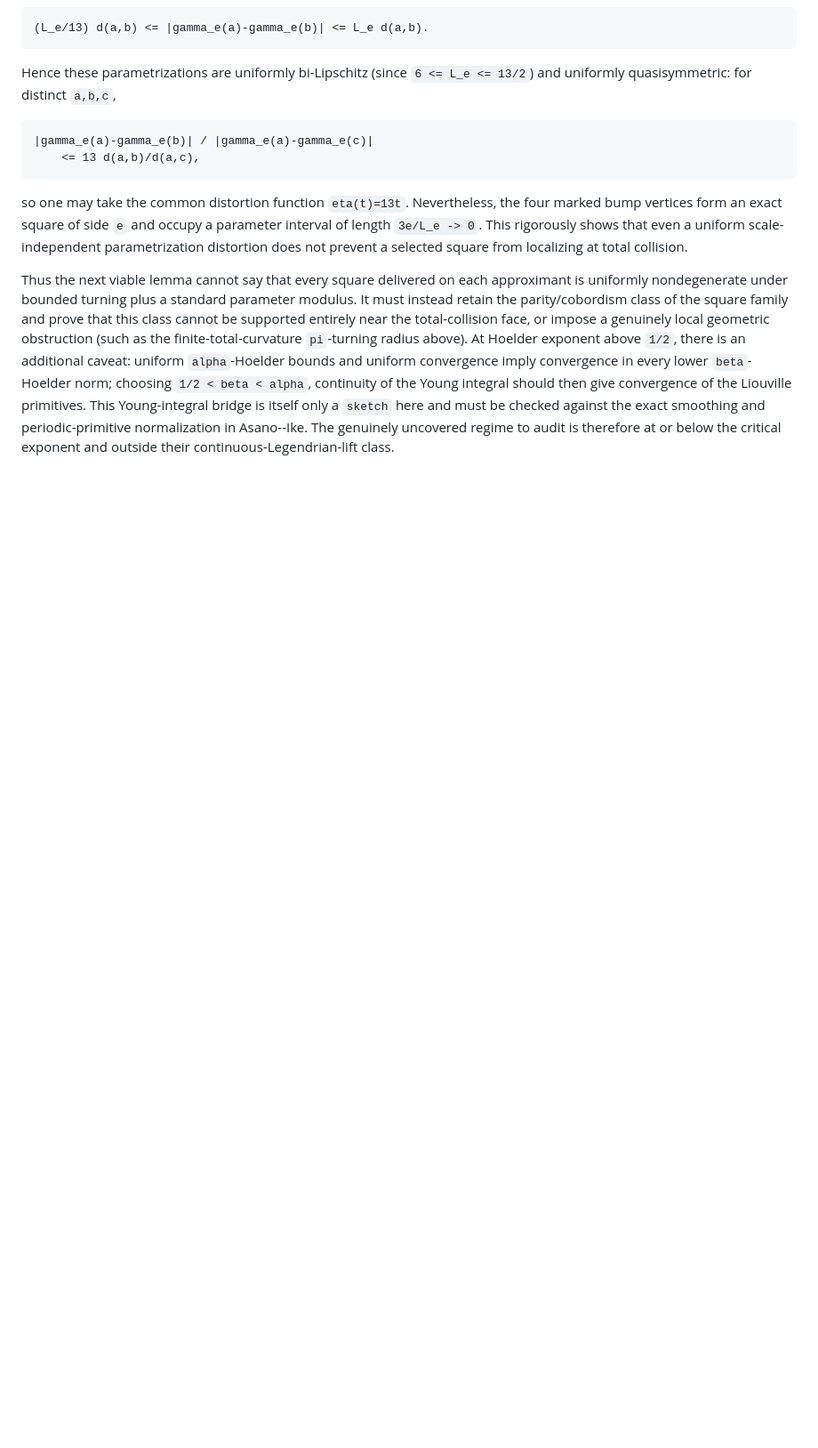
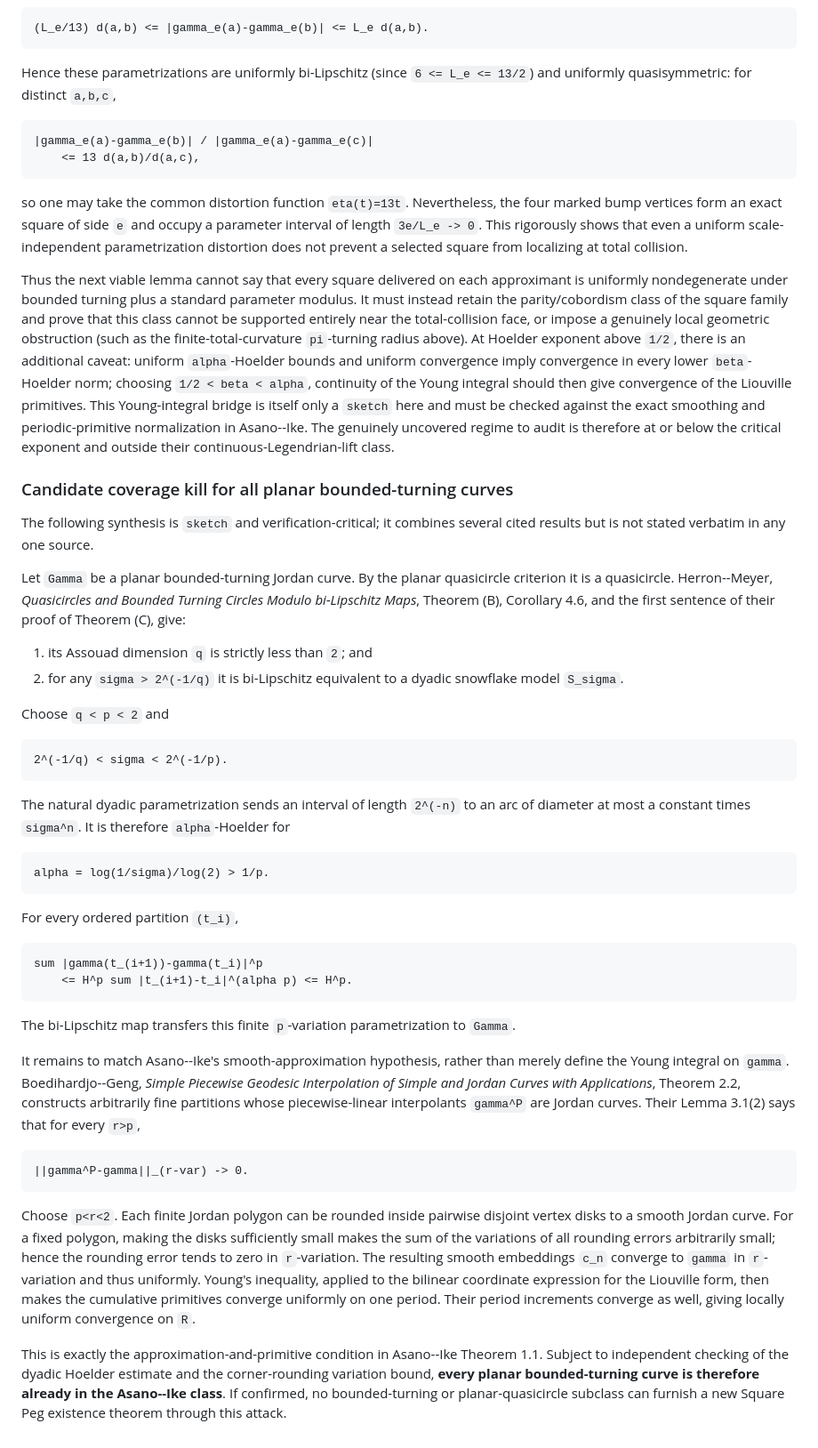
Before and after one commit to SzymonPawlus/clanker-solving-riemman-hypothesis-inator, a Markdown page: notebook/codex/issue-113-square-peg-noncollapse.md, the part around the change. Shown at 89% size. GitHub-like rendering; blank space fills up the shorter version.

Commit message:
Audit bounded-turning coverage by Asano-Ike

````diff
--- a/notebook/codex/issue-113-square-peg-noncollapse.md
+++ b/notebook/codex/issue-113-square-peg-noncollapse.md
@@ -351,3 +351,69 @@ itself only a `sketch` here and must be checked against the exact smoothing
 and periodic-primitive normalization in Asano--Ike.  The genuinely uncovered
 regime to audit is therefore at or below the critical exponent and outside
 their continuous-Legendrian-lift class.
+
+### Candidate coverage kill for all planar bounded-turning curves
+
+The following synthesis is `sketch` and verification-critical; it combines
+several cited results but is not stated verbatim in any one source.
+
+Let `Gamma` be a planar bounded-turning Jordan curve.  By the planar
+quasicircle criterion it is a quasicircle.  Herron--Meyer, *Quasicircles and
+Bounded Turning Circles Modulo bi-Lipschitz Maps*, Theorem (B), Corollary 4.6,
+and the first sentence of their proof of Theorem (C), give:
+
+1. its Assouad dimension `q` is strictly less than `2`; and
+2. for any `sigma > 2^(-1/q)` it is bi-Lipschitz equivalent to a dyadic
+   snowflake model `S_sigma`.
+
+Choose `q < p < 2` and
+
+```text
+2^(-1/q) < sigma < 2^(-1/p).
+```
+
+The natural dyadic parametrization sends an interval of length `2^(-n)` to
+an arc of diameter at most a constant times `sigma^n`.  It is therefore
+`alpha`-Hoelder for
+
+```text
+alpha = log(1/sigma)/log(2) > 1/p.
+```
+
+For every ordered partition `(t_i)`,
+
+```text
+sum |gamma(t_(i+1))-gamma(t_i)|^p
+    <= H^p sum |t_(i+1)-t_i|^(alpha p) <= H^p.
+```
+
+The bi-Lipschitz map transfers this finite `p`-variation parametrization to
+`Gamma`.
+
+It remains to match Asano--Ike's smooth-approximation hypothesis, rather than
+merely define the Young integral on `gamma`.  Boedihardjo--Geng, *Simple
+Piecewise Geodesic Interpolation of Simple and Jordan Curves with
+Applications*, Theorem 2.2, constructs arbitrarily fine partitions whose
+piecewise-linear interpolants `gamma^P` are Jordan curves.  Their Lemma 3.1(2)
+says that for every `r>p`,
+
+```text
+||gamma^P-gamma||_(r-var) -> 0.
+```
+
+Choose `p<r<2`.  Each finite Jordan polygon can be rounded inside pairwise
+disjoint vertex disks to a smooth Jordan curve.  For a fixed polygon, making
+the disks sufficiently small makes the sum of the variations of all rounding
+errors arbitrarily small; hence the rounding error tends to zero in
+`r`-variation.  The resulting smooth embeddings `c_n` converge to `gamma` in
+`r`-variation and thus uniformly.  Young's inequality, applied to the
+bilinear coordinate expression for the Liouville form, then makes the
+cumulative primitives converge uniformly on one period.  Their period
+increments converge as well, giving locally uniform convergence on `R`.
+
+This is exactly the approximation-and-primitive condition in Asano--Ike
+Theorem 1.1.  Subject to independent checking of the dyadic Hoelder estimate
+and the corner-rounding variation bound, **every planar bounded-turning curve
+is therefore already in the Asano--Ike class**.  If confirmed, no
+bounded-turning or planar-quasicircle subclass can furnish a new Square Peg
+existence theorem through this attack.
````
